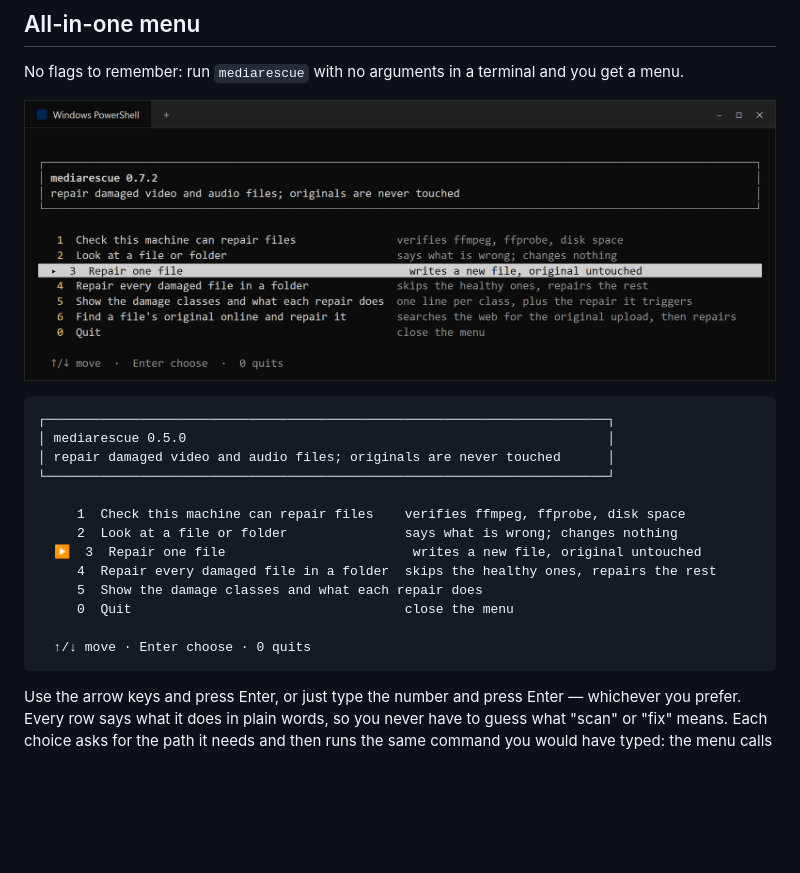
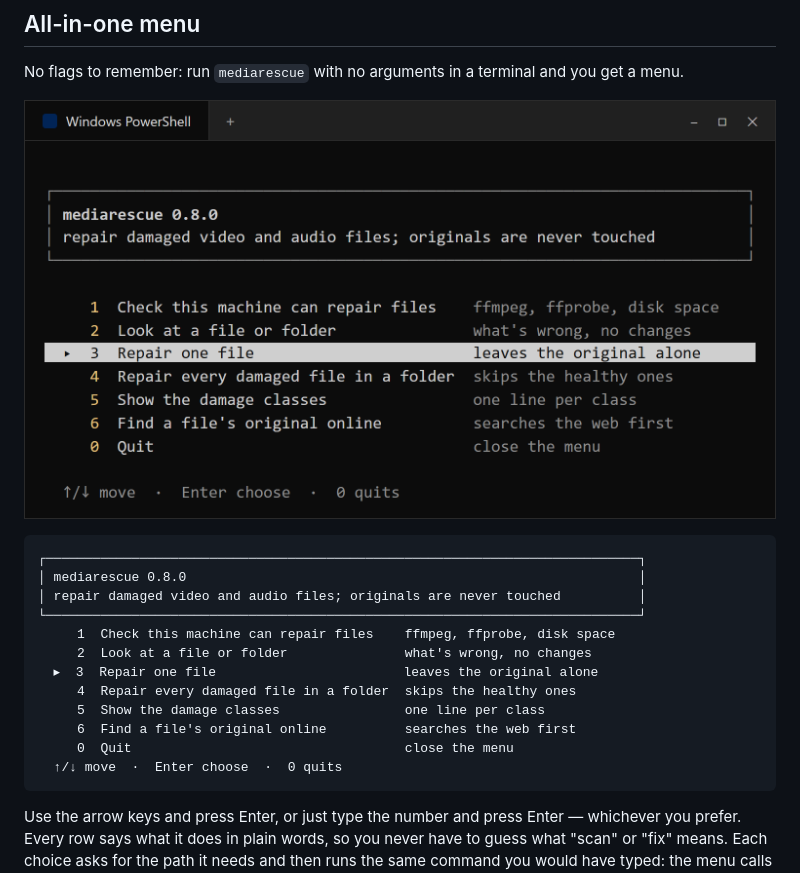
Before and after one commit to lutherrio25-svg/mediarescue, a Markdown page: README.md, the part around the change. Drawn GitHub-style; pictures changed too: docs/menu.png; blank space fills up the shorter version.

````diff
--- a/README.md
+++ b/README.md
@@ -104,19 +104,18 @@ No flags to remember: run `mediarescue` with no arguments in a terminal and you
 ![mediarescue all-in-one menu: a highlighted row, plain-language hints, and arrow-key controls](docs/menu.png)
 
 ```
-┌────────────────────────────────────────────────────────────────────────┐
-│ mediarescue 0.5.0                                                      │
-│ repair damaged video and audio files; originals are never touched      │
-└────────────────────────────────────────────────────────────────────────┘
-
-     1  Check this machine can repair files    verifies ffmpeg, ffprobe, disk space
-     2  Look at a file or folder               says what is wrong; changes nothing
-  ▶  3  Repair one file                        writes a new file, original untouched
-     4  Repair every damaged file in a folder  skips the healthy ones, repairs the rest
-     5  Show the damage classes and what each repair does
+┌────────────────────────────────────────────────────────────────────────────┐
+│ mediarescue 0.8.0                                                          │
+│ repair damaged video and audio files; originals are never touched          │
+└────────────────────────────────────────────────────────────────────────────┘
+     1  Check this machine can repair files    ffmpeg, ffprobe, disk space
+     2  Look at a file or folder               what's wrong, no changes
+  ▸  3  Repair one file                        leaves the original alone
+     4  Repair every damaged file in a folder  skips the healthy ones
+     5  Show the damage classes                one line per class
+     6  Find a file's original online          searches the web first
      0  Quit                                   close the menu
-
-  ↑/↓ move · Enter choose · 0 quits
+  ↑/↓ move  ·  Enter choose  ·  0 quits
 ```
 
 Use the arrow keys and press Enter, or just type the number and press Enter — whichever you
````
Also changed, not shown: CHANGELOG.md (+4 -0 lines), 2 other files.
